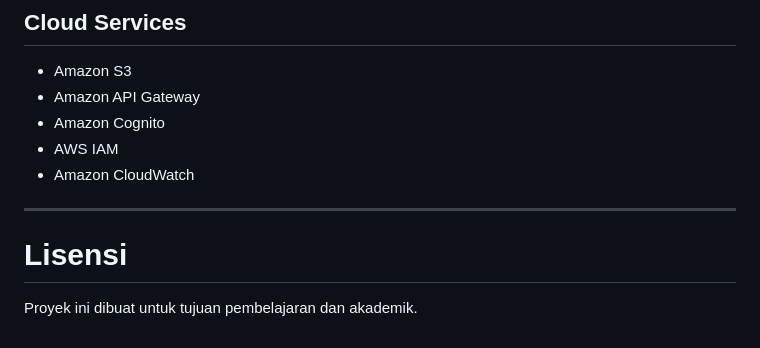
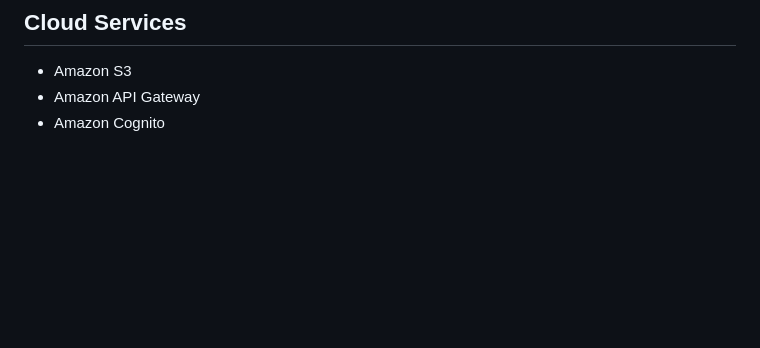
Before and after one commit to ShaflySyarif/CCS-C-Kelompok-1, a Markdown page: README.md, the part around the change. Drawn GitHub-style; blank space fills up the shorter version.

Commit message:
Remove services and license section from README
Removed AWS IAM and Amazon CloudWatch from the list of services. Deleted the license section regarding the project's purpose.

```diff
--- a/README.md
+++ b/README.md
@@ -249,11 +249,3 @@ Tidak memerlukan pengelolaan server, patching, maupun konfigurasi infrastruktur
 - Amazon S3
 - Amazon API Gateway
 - Amazon Cognito
-- AWS IAM
-- Amazon CloudWatch
-
----
-
-# Lisensi
-
-Proyek ini dibuat untuk tujuan pembelajaran dan akademik.
```
